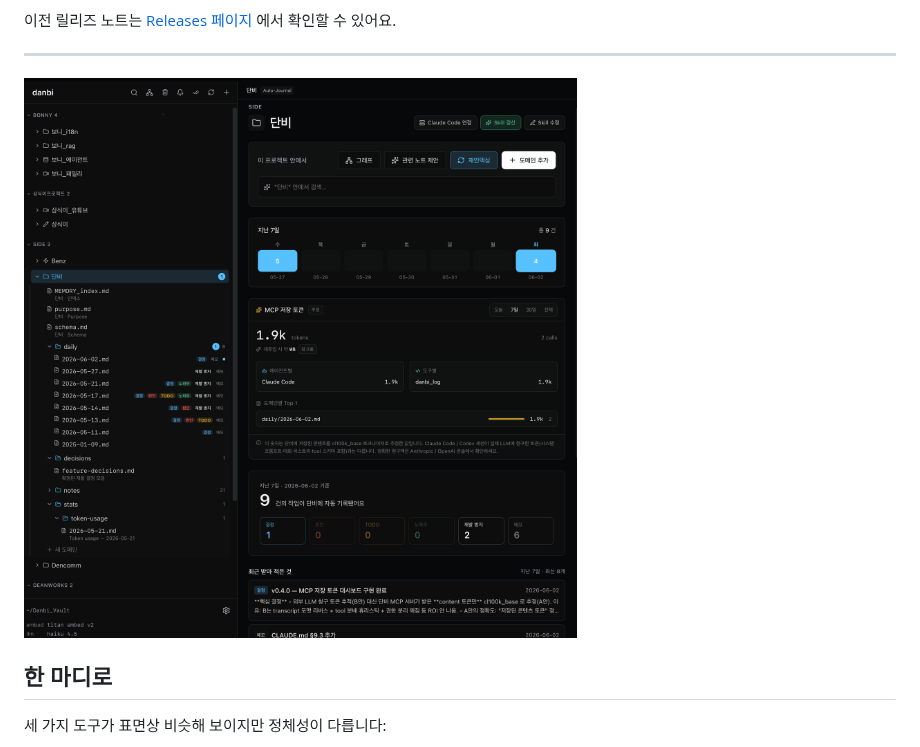
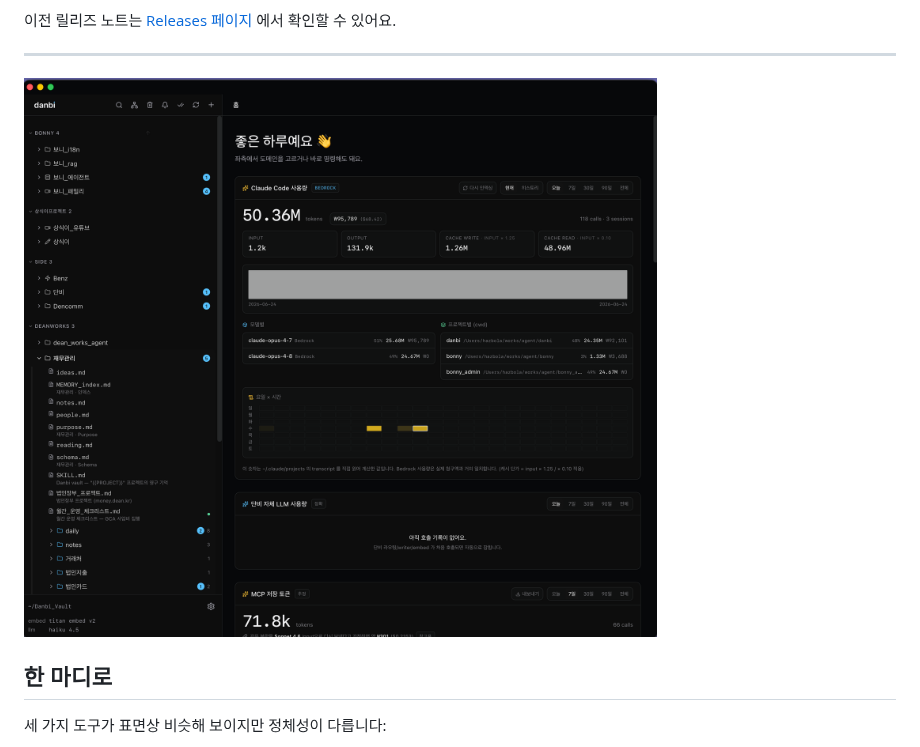
Before and after one commit to dean-studio/danbi, a Markdown page: README.md, the part around the change. GitHub-like rendering; pictures changed too: readme_imgs/home-v041.png (added).

Commit message:
- README.md

```diff
--- a/README.md
+++ b/README.md
@@ -67,7 +67,7 @@
 
 ---
 
-![Danbi v0.4.0 — MCP 저장 토큰 카드](readme_imgs/home-v040.png)
+![Danbi v0.4.0 — MCP 저장 토큰 카드](readme_imgs/home-v041.png)
 
 ## 한 마디로
 세 가지 도구가 표면상 비슷해 보이지만 정체성이 다릅니다:
```
Also changed, not shown: readme_imgs/tokens.png (added).
